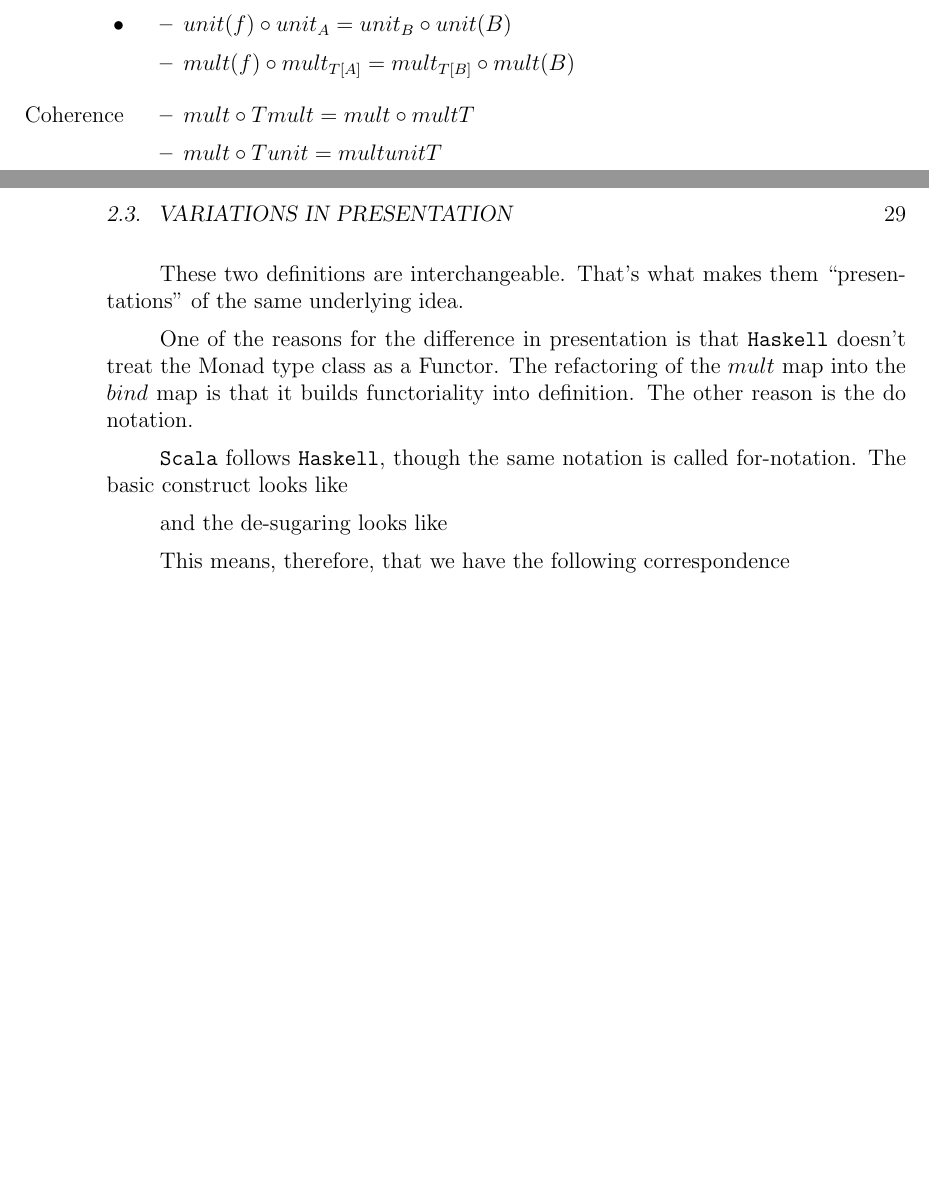
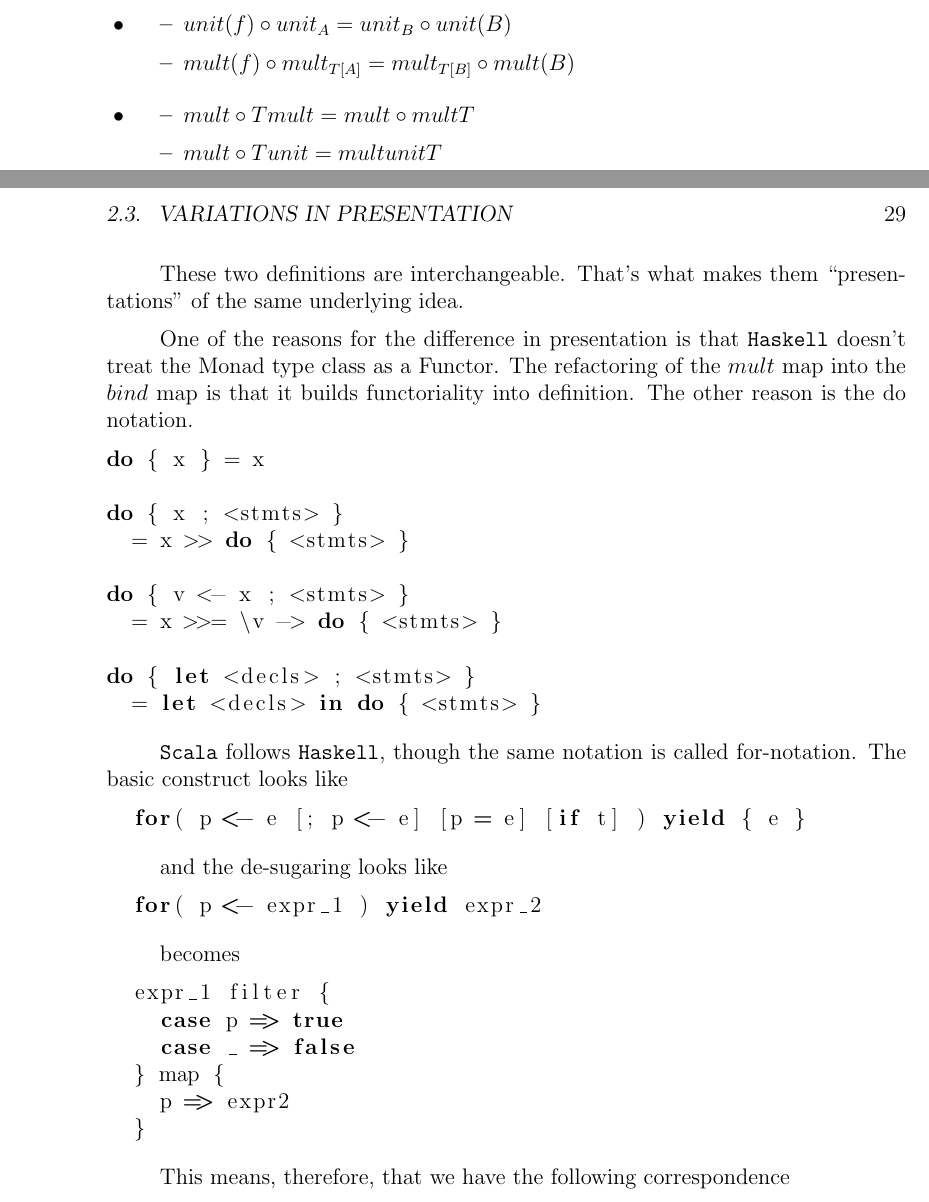
Before and after one commit to leithaus/XTrace, a LaTeX book (src/main/book/content/monadic.tex, which reads src/main/book/content/chapters/two/variation-in-presentation.tex): two parts of pages 37 and 38 of 61, joined at a grey line, cut so that both start at the same text, the shorter picture padded with empty space. Compiled offline with pdfLaTeX; a LaTeX package or settings file that is missing is left out.

Commit message:
Added description of de-sugaring of do and for notation

```diff
--- a/src/main/book/content/chapters/two/variation-in-presentation.tex
+++ b/src/main/book/content/chapters/two/variation-in-presentation.tex
@@ -152,7 +152,7 @@ subject to the following laws:
     \item $unit(f) \circ unit_{A} = unit_{B} \circ unit(B)$ %[unit]
     \item $mult(f) \circ mult_{T[A]} = mult_{T[B]} \circ mult(B)$ %[mult]
     \end{itemize}
-  \item[Coherence]
+  \item %[Coherence]
     \begin{itemize}
     \item $mult \circ T mult = mult \circ mult T$ %[mult-mult]
     \item $mult \circ T unit = mult unit T$ %[mult-unit]
@@ -167,27 +167,43 @@ doesn't treat the Monad type class as a Functor. The refactoring of
 the $mult$ map into the $bind$ map is that it builds functoriality
 into definition. The other reason is the do notation.
 
-% TODO: wrap this in listing tags
+\begin{lstlisting}[language=Haskell]
+do { x } = x
 
-% do { x } = x
+do { x ; <stmts> }
+  = x >> do { <stmts> }
 
-% do { x ; <stmts> }
-%   = x >> do { <stmts> }
+do { v <- x ; <stmts> }
+  = x >>= \v -> do { <stmts> }
 
-% do { v <- x ; <stmts> }
-%   = x >>= \v -> do { <stmts> }
-
-% do { let <decls> ; <stmts> }
-%   = let <decls> in do { <stmts> }
+do { let <decls> ; <stmts> }
+  = let <decls> in do { <stmts> }
+\end{lstlisting}
 
 $\Scala$ follows $\Haskell$, though the same notation is called
 for-notation. The basic construct looks like
 
-%for( p <- e [; p <- e] [p = e] [if t] ) yield { e }
+\begin{lstlisting}[language=Scala]
+  for( p <- e [; p <- e] [p = e] [if t] ) yield { e }
+\end{lstlisting}
 
 and the de-sugaring looks like
 
 % TODO write down $\Scala$ for-notation desugaring
+\begin{lstlisting}[language=Scala,mathescape=true]
+  for( p <- expr_1 ) yield expr_2
+\end{lstlisting}
+
+becomes
+
+\begin{lstlisting}[language=Scala,mathescape=true]
+  expr_1 filter {
+    case p => true
+    case _ => false
+  } map {
+    p => expr2
+  }
+\end{lstlisting}
 
 This means, therefore, that we have the following correspondence
 
```
Also changed, not shown: src/main/book/content/monadic.pdf, 2 other files.
